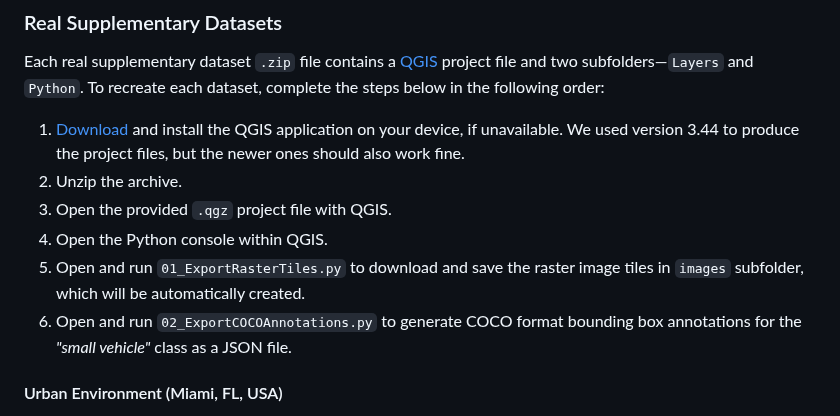
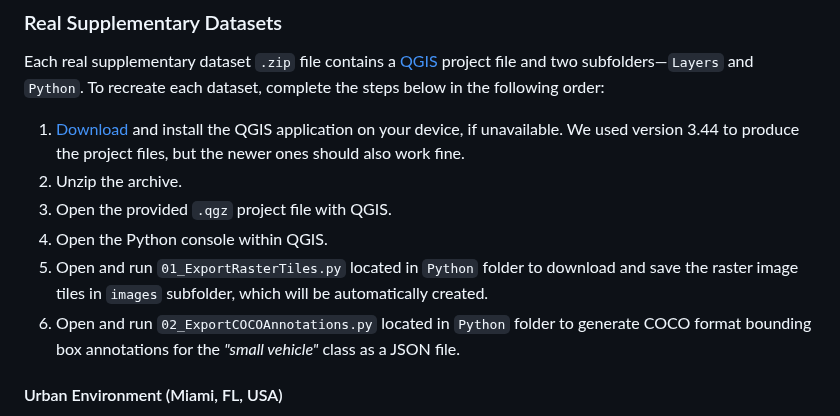
Before and after one commit to humansensinglab/AVODDiag, a Markdown page: README.md, the part around the change. Drawn GitHub-style.

Commit message:
Update README.md to specify the location of Python scripts for exporting raster tiles and COCO annotations

```diff
--- a/README.md
+++ b/README.md
@@ -152,8 +152,8 @@ Each real supplementary dataset `.zip` file contains a [QGIS](https://qgis.org/)
 1. Unzip the archive.
 1. Open the provided `.qgz` project file with QGIS.
 1. Open the Python console within QGIS.
-1. Open and run `01_ExportRasterTiles.py` to download and save the raster image tiles in `images` subfolder, which will be automatically created.
-1. Open and run `02_ExportCOCOAnnotations.py` to generate COCO format bounding box annotations for the *"small vehicle"* class as a JSON file.
+1. Open and run `01_ExportRasterTiles.py` located in `Python` folder to download and save the raster image tiles in `images` subfolder, which will be automatically created.
+1. Open and run `02_ExportCOCOAnnotations.py` located in `Python` folder to generate COCO format bounding box annotations for the *"small vehicle"* class as a JSON file.
 
 
 #### Urban Environment (Miami, FL, USA)
```
